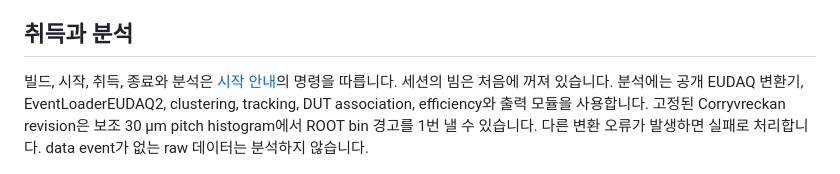
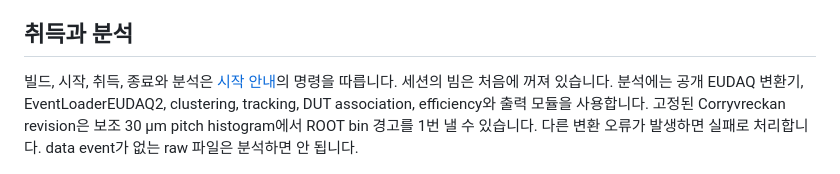
Before and after one commit to BongHwi/test-beam-sandbox, a Markdown page: docs/ko/session-run.md, the part around the change. GitHub-like rendering.

```diff
--- a/docs/ko/session-run.md
+++ b/docs/ko/session-run.md
@@ -12,7 +12,7 @@
 
 ## 취득과 분석
 
-빌드, 시작, 취득, 종료와 분석은 [시작 안내](../../README.ko.md)의 명령을 따릅니다. 세션의 빔은 처음에 꺼져 있습니다. 분석에는 공개 EUDAQ 변환기, EventLoaderEUDAQ2, clustering, tracking, DUT association, efficiency와 출력 모듈을 사용합니다. 고정된 Corryvreckan revision은 보조 30 µm pitch histogram에서 ROOT bin 경고를 1번 낼 수 있습니다. 다른 변환 오류가 발생하면 실패로 처리합니다. data event가 없는 raw 데이터는 분석하지 않습니다.
+빌드, 시작, 취득, 종료와 분석은 [시작 안내](../../README.ko.md)의 명령을 따릅니다. 세션의 빔은 처음에 꺼져 있습니다. 분석에는 공개 EUDAQ 변환기, EventLoaderEUDAQ2, clustering, tracking, DUT association, efficiency와 출력 모듈을 사용합니다. 고정된 Corryvreckan revision은 보조 30 µm pitch histogram에서 ROOT bin 경고를 1번 낼 수 있습니다. 다른 변환 오류가 발생하면 실패로 처리합니다. data event가 없는 raw 파일은 분석하면 안 됩니다.
 
 ![터미널에서 실행 중인 세션을 정렬하고 분석합니다.](../images/terminal-analysis.png)
 
```
Also changed, not shown: docs/ja/setup-file.md (+2 -2 lines), docs/ko/setup-file.md (+4 -4 lines), docs/images/page-setup.png, 2 other files.
